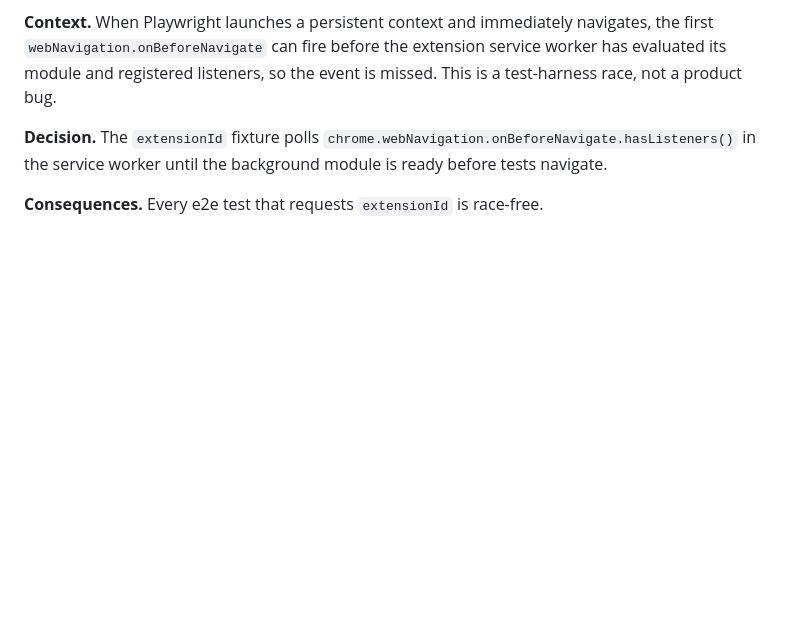
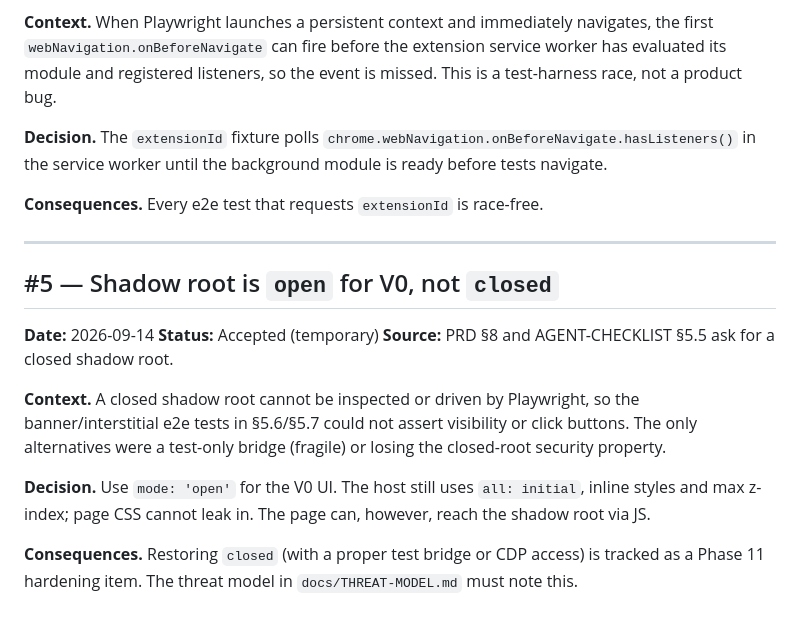
Before and after one commit to ShawngM532/Phishing-extension, a Markdown page: docs/DECISIONS.md, the part around the change. Rendered like a GitHub page; blank space fills up the shorter version.

Commit message:
phase5: record open shadow root decision

```diff
--- a/docs/DECISIONS.md
+++ b/docs/DECISIONS.md
@@ -64,3 +64,17 @@ Format: **#N — Title** · date · status · context · decision · consequence
 **Decision.** The `extensionId` fixture polls `chrome.webNavigation.onBeforeNavigate.hasListeners()` in the service worker until the background module is ready before tests navigate.
 
 **Consequences.** Every e2e test that requests `extensionId` is race-free.
+
+---
+
+## #5 — Shadow root is `open` for V0, not `closed`
+
+**Date:** 2026-09-14
+**Status:** Accepted (temporary)
+**Source:** PRD §8 and AGENT-CHECKLIST §5.5 ask for a closed shadow root.
+
+**Context.** A closed shadow root cannot be inspected or driven by Playwright, so the banner/interstitial e2e tests in §5.6/§5.7 could not assert visibility or click buttons. The only alternatives were a test-only bridge (fragile) or losing the closed-root security property.
+
+**Decision.** Use `mode: 'open'` for the V0 UI. The host still uses `all: initial`, inline styles and max z-index; page CSS cannot leak in. The page can, however, reach the shadow root via JS.
+
+**Consequences.** Restoring `closed` (with a proper test bridge or CDP access) is tracked as a Phase 11 hardening item. The threat model in `docs/THREAT-MODEL.md` must note this.
```
